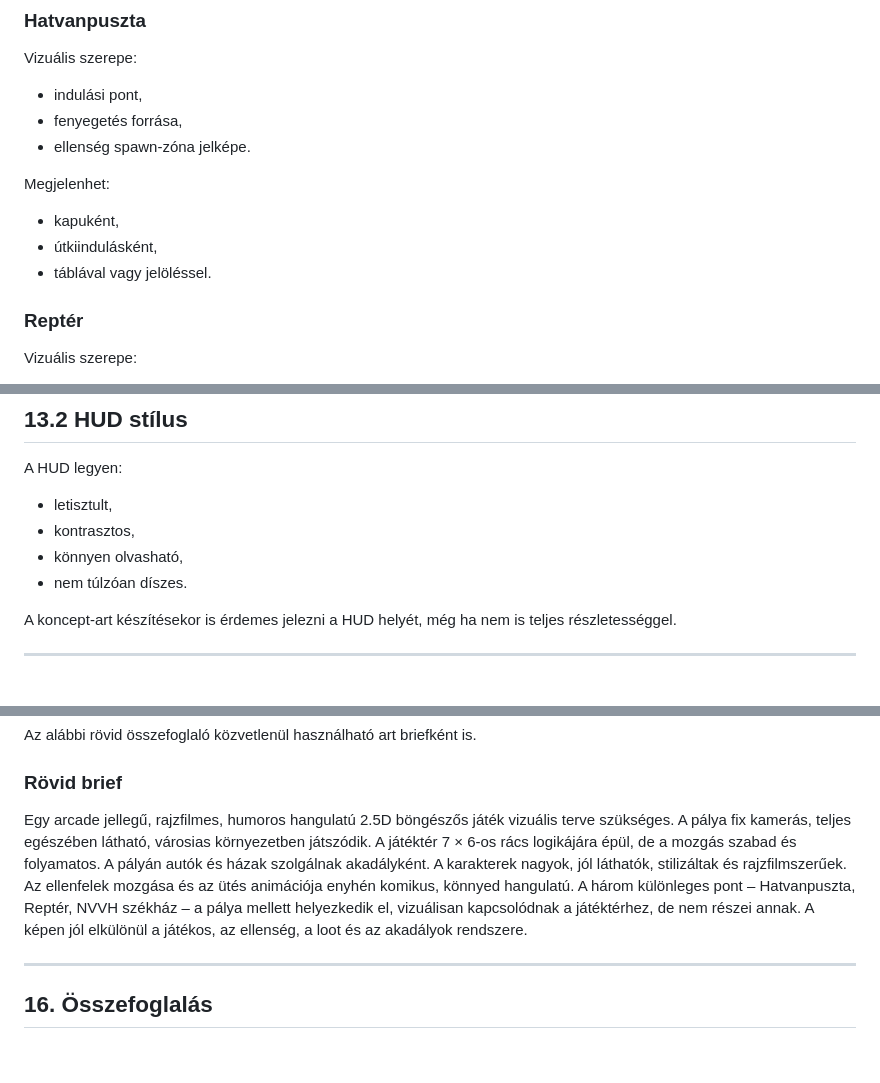
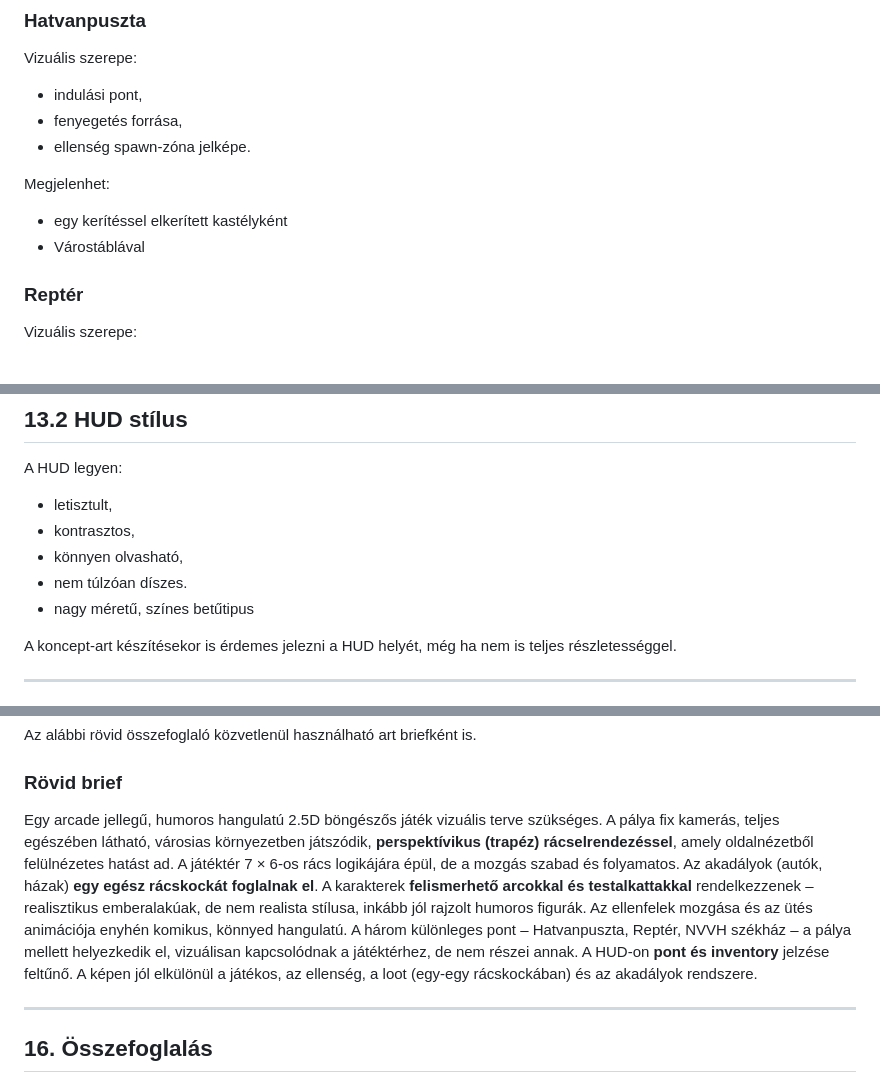
Before and after one commit to szakyster/HeroOfNVVH, a Markdown page: docs/Vizualitas.md, 3 parts joined by grey strips. Rendered like a GitHub page; blank space fills up the shorter version.

```diff
--- a/docs/Vizualitas.md
+++ b/docs/Vizualitas.md
@@ -195,9 +207,8 @@ Vizuális szerepe:
 - ellenség spawn-zóna jelképe.
 
 Megjelenhet:
-- kapuként,
-- útkiindulásként,
-- táblával vagy jelöléssel.
+- egy kerítéssel elkerített kastélyként
+- Várostáblával
 
 ### Reptér
 Vizuális szerepe:
@@ -405,6 +429,7 @@ A HUD legyen:
 - kontrasztos,
 - könnyen olvasható,
 - nem túlzóan díszes.
+- nagy méretű, színes betűtipus
 
 A koncept-art készítésekor is érdemes jelezni a HUD helyét, még ha nem is teljes részletességgel.
 
@@ -447,7 +474,7 @@ A legerősebb koncepció valószínűleg egy olyan nézet lesz, amelyben:
 Az alábbi rövid összefoglaló közvetlenül használható art briefként is.
 
 ### Rövid brief
-Egy arcade jellegű, rajzfilmes, humoros hangulatú 2.5D böngészős játék vizuális terve szükséges. A pálya fix kamerás, teljes egészében látható, városias környezetben játszódik. A játéktér 7 × 6-os rács logikájára épül, de a mozgás szabad és folyamatos. A pályán autók és házak szolgálnak akadályként. A karakterek nagyok, jól láthatók, stilizáltak és rajzfilmszerűek. Az ellenfelek mozgása és az ütés animációja enyhén komikus, könnyed hangulatú. A három különleges pont – Hatvanpuszta, Reptér, NVVH székház – a pálya mellett helyezkedik el, vizuálisan kapcsolódnak a játéktérhez, de nem részei annak. A képen jól elkülönül a játékos, az ellenség, a loot és az akadályok rendszere.
+Egy arcade jellegű, humoros hangulatú 2.5D böngészős játék vizuális terve szükséges. A pálya fix kamerás, teljes egészében látható, városias környezetben játszódik, **perspektívikus (trapéz) rácselrendezéssel**, amely oldalnézetből felülnézetes hatást ad. A játéktér 7 × 6-os rács logikájára épül, de a mozgás szabad és folyamatos. Az akadályok (autók, házak) **egy egész rácskockát foglalnak el**. A karakterek **felismerhető arcokkal és testalkattakkal** rendelkezzenek – realisztikus emberalakúak, de nem realista stílusa, inkább jól rajzolt humoros figurák. Az ellenfelek mozgása és az ütés animációja enyhén komikus, könnyed hangulatú. A három különleges pont – Hatvanpuszta, Reptér, NVVH székház – a pálya mellett helyezkedik el, vizuálisan kapcsolódnak a játéktérhez, de nem részei annak. A HUD-on **pont és inventory** jelzése feltűnő. A képen jól elkülönül a játékos, az ellenség, a loot (egy-egy rácskockában) és az akadályok rendszere.
 
 ---
 
```
Also changed, not shown: other parts of docs/Vizualitas.md (+47 -20 lines), docs/JatekLeiras.md (+17 -11 lines).
